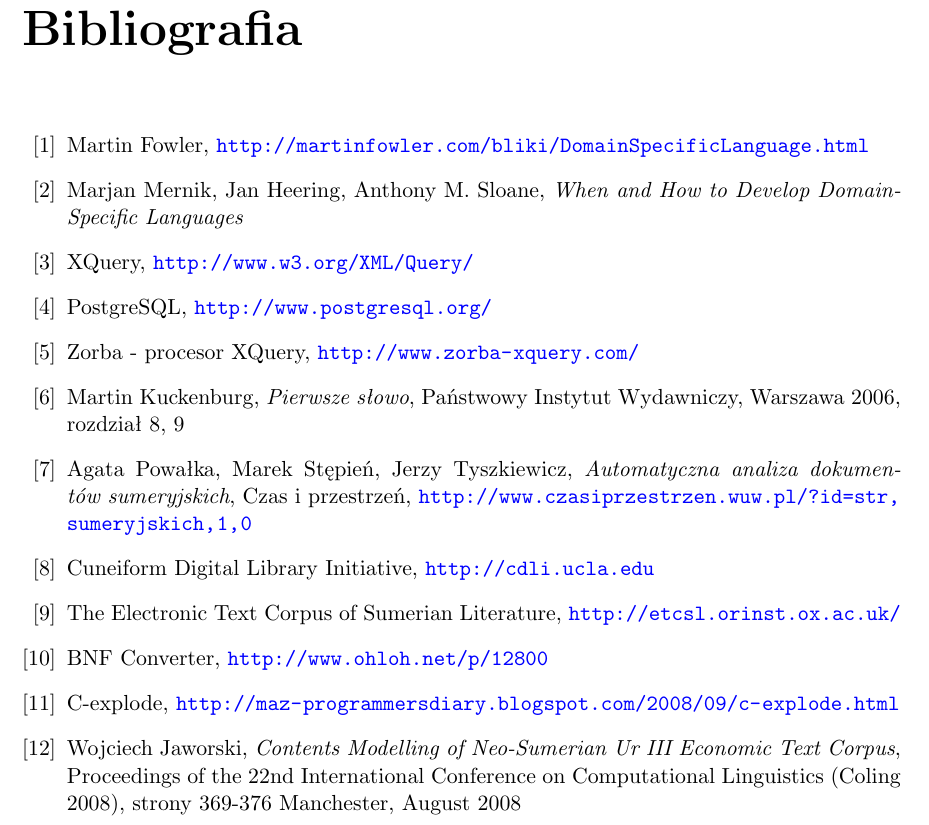
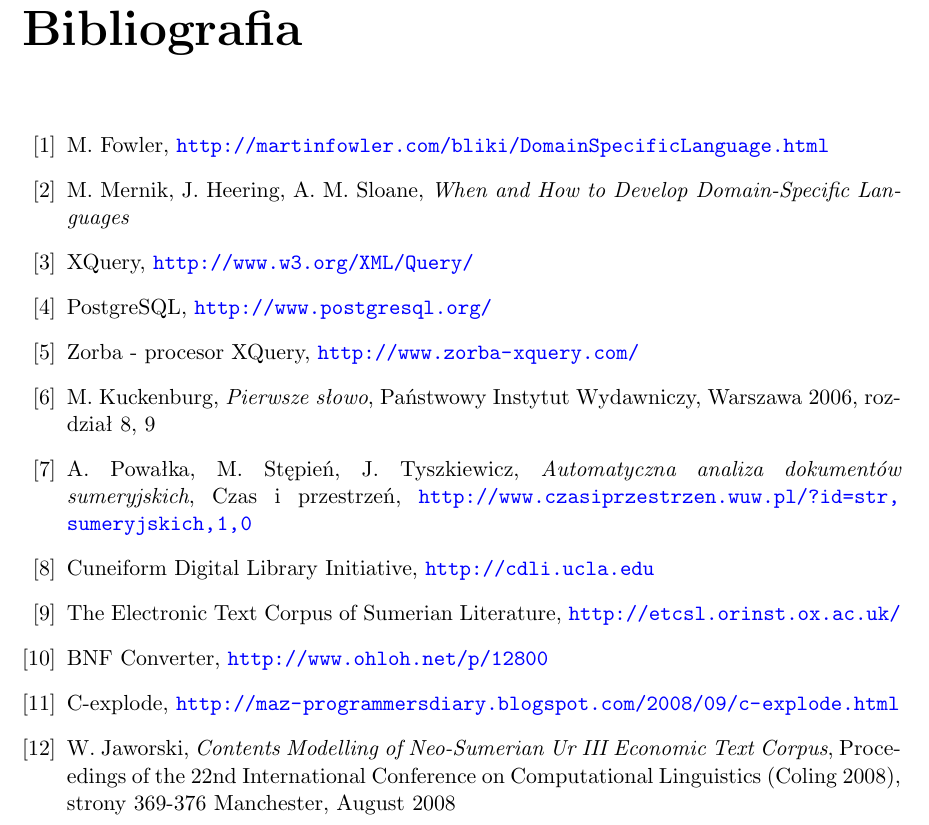
Before and after one commit to sumlib/main, a LaTeX thesis (doc/praca/sumer.tex): part of page 43 of 45, cut so that both start at the same text. Compiled offline with pdfLaTeX.

Commit message:
wszystkie poprawki z sumerr.doc

```diff
--- a/doc/praca/sumer.tex
+++ b/doc/praca/sumer.tex
@@ -154,9 +154,9 @@
 \addcontentsline{toc}{chapter}{Bibliografia}
 
 % ./wprowadzenie.tex:60
-\bibitem{fowler} Martin Fowler, \url{http://martinfowler.com/bliki/DomainSpecificLanguage.html}
+\bibitem{fowler} M. Fowler, \url{http://martinfowler.com/bliki/DomainSpecificLanguage.html}
 % ./wprowadzenie.tex:82
-\bibitem{mernik} Marjan Mernik, Jan Heering, Anthony M. Sloane, \textit{When and How to Develop Domain-Specific Languages}
+\bibitem{mernik} M. Mernik, J. Heering, A. M. Sloane, \textit{When and How to Develop Domain-Specific Languages}
 % ./wprowadzenie.tex:92
 \bibitem{xquery} XQuery, \url{http://www.w3.org/XML/Query/}
 % ./wprowadzenie.tex:97
@@ -164,9 +164,9 @@
 % ./wprowadzenie.tex:97
 \bibitem{zorba} Zorba - procesor XQuery, \url{http://www.zorba-xquery.com/}
 % ./dziedzina_problemu.tex:32
-\bibitem{kuckenburg} Martin Kuckenburg, \textit{Pierwsze słowo}, Państwowy Instytut Wydawniczy, Warszawa 2006, rozdział 8, 9
+\bibitem{kuckenburg} M. Kuckenburg, \textit{Pierwsze słowo}, Państwowy Instytut Wydawniczy, Warszawa 2006, rozdział 8, 9
 % ./dziedzina_problemu.tex:36
-\bibitem{powalka} Agata Powałka, Marek Stępień, Jerzy Tyszkiewicz, \textit{Automatyczna analiza dokumentów sumeryjskich},
+\bibitem{powalka} A. Powałka, M. Stępień, J. Tyszkiewicz, \textit{Automatyczna analiza dokumentów sumeryjskich},
 Czas i przestrzeń, \url{http://www.czasiprzestrzen.wuw.pl/?id=str,sumeryjskich,1,0}
 % ./wczesniejsze_rozwiazania.tex:20
 \bibitem{cdli} Cuneiform Digital Library Initiative, \url{http://cdli.ucla.edu}
@@ -177,7 +177,7 @@
 % ./implementacja.tex:162
 \bibitem{cexplode} C-explode, \url{http://maz-programmersdiary.blogspot.com/2008/09/c-explode.html}
 % ./baza_postgres.tex:16
-\bibitem{jaworski} Wojciech Jaworski, \textit{Contents Modelling of Neo-Sumerian Ur III Economic Text Corpus},
+\bibitem{jaworski} W. Jaworski, \textit{Contents Modelling of Neo-Sumerian Ur III Economic Text Corpus},
 Proceedings of the 22nd International Conference on Computational Linguistics (Coling 2008), strony 369-376
 Manchester, August 2008
 
```
Also changed, not shown: 1 other file.
